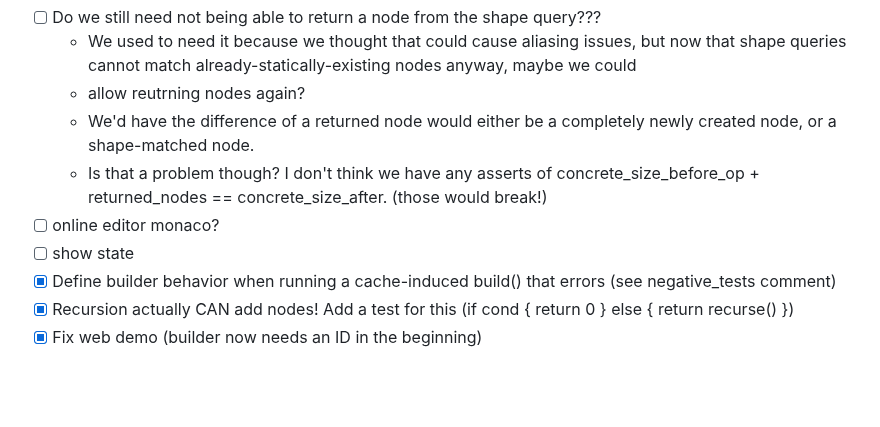
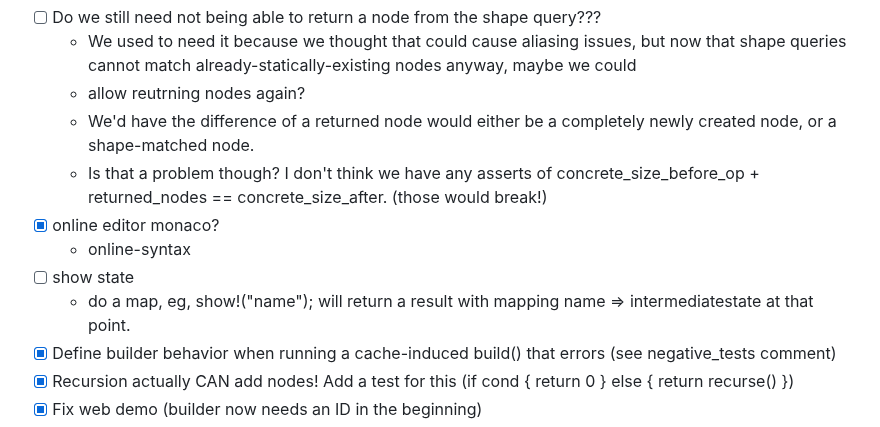
Before and after one commit to skius/grabapl, a Markdown page: grabapl/README.md, the part around the change. Drawn GitHub-style; blank space fills up the shorter version.

Commit message:
update todo

```diff
--- a/grabapl/README.md
+++ b/grabapl/README.md
@@ -40,8 +40,10 @@ cargo check --target wasm32-unknown-unknown
     - allow reutrning nodes again?
     - We'd have the difference of a returned node would either be a completely newly created node, or a shape-matched node.
     - Is that a problem though? I don't think we have any asserts of concrete_size_before_op + returned_nodes == concrete_size_after. (those would break!)
-- [ ] online editor monaco?
+- [x] online editor monaco?
+  - online-syntax
 - [ ] show state
+  - do a map, eg, show!("name"); will return a result with mapping name => intermediatestate at that point.
 - [x] Define builder behavior when running a cache-induced build() that errors (see negative_tests comment)
 - [x] Recursion actually CAN add nodes! Add a test for this (if cond { return 0 } else { return recurse() })
 - [x] Fix web demo (builder now needs an ID in the beginning)
```
